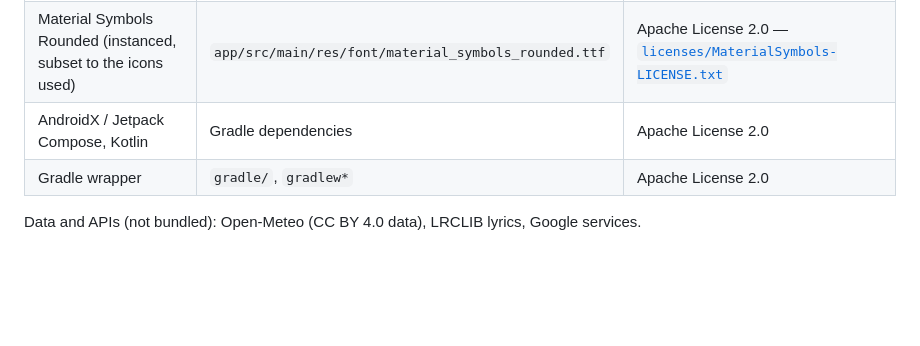
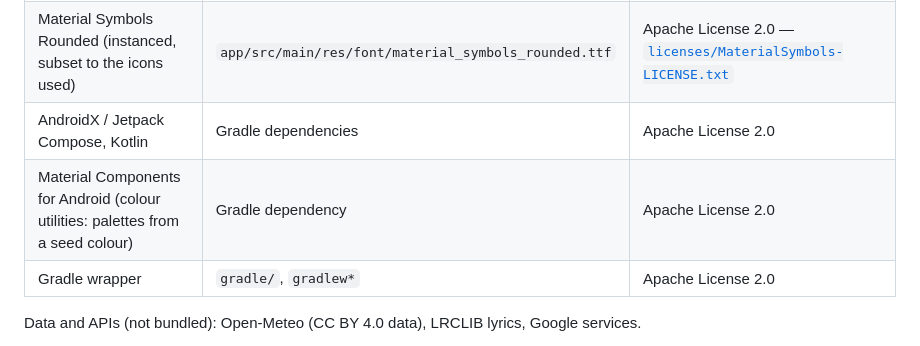
Before and after one commit to ciabattarichri/sidecar_launcher, a Markdown page: THIRD_PARTY_NOTICES.md, the part around the change. Rendered like a GitHub page; blank space fills up the shorter version.

```diff
--- a/THIRD_PARTY_NOTICES.md
+++ b/THIRD_PARTY_NOTICES.md
@@ -5,6 +5,7 @@
 | Google Sans Flex (subset to Latin) | `app/src/main/res/font/google_sans_flex.ttf` | SIL Open Font License 1.1 — [`licenses/GoogleSansFlex-OFL.txt`](licenses/GoogleSansFlex-OFL.txt) |
 | Material Symbols Rounded (instanced, subset to the icons used) | `app/src/main/res/font/material_symbols_rounded.ttf` | Apache License 2.0 — [`licenses/MaterialSymbols-LICENSE.txt`](licenses/MaterialSymbols-LICENSE.txt) |
 | AndroidX / Jetpack Compose, Kotlin | Gradle dependencies | Apache License 2.0 |
+| Material Components for Android (colour utilities: palettes from a seed colour) | Gradle dependency | Apache License 2.0 |
 | Gradle wrapper | `gradle/`, `gradlew*` | Apache License 2.0 |
 
 Data and APIs (not bundled): Open-Meteo (CC BY 4.0 data), LRCLIB lyrics, Google services.
```
Also changed, not shown: README.md (+26 -7 lines), release/GUIDA.md (+10 -9 lines), docs/img/look-icons.jpg (added), docs/img/look-image.jpg (added), docs/img/look-weather.jpg (added), docs/img/look-widgets.jpg (added), docs/img/settings-look.jpg (added), 11 other files.
